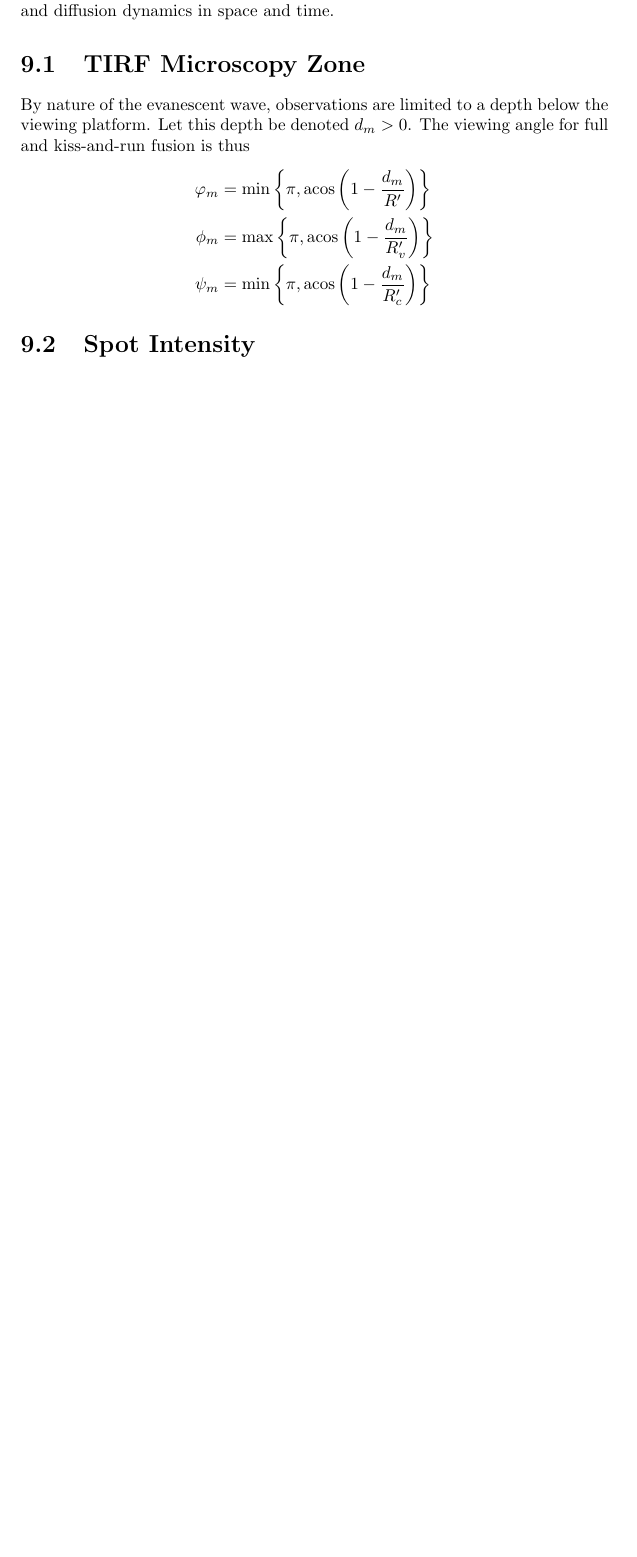
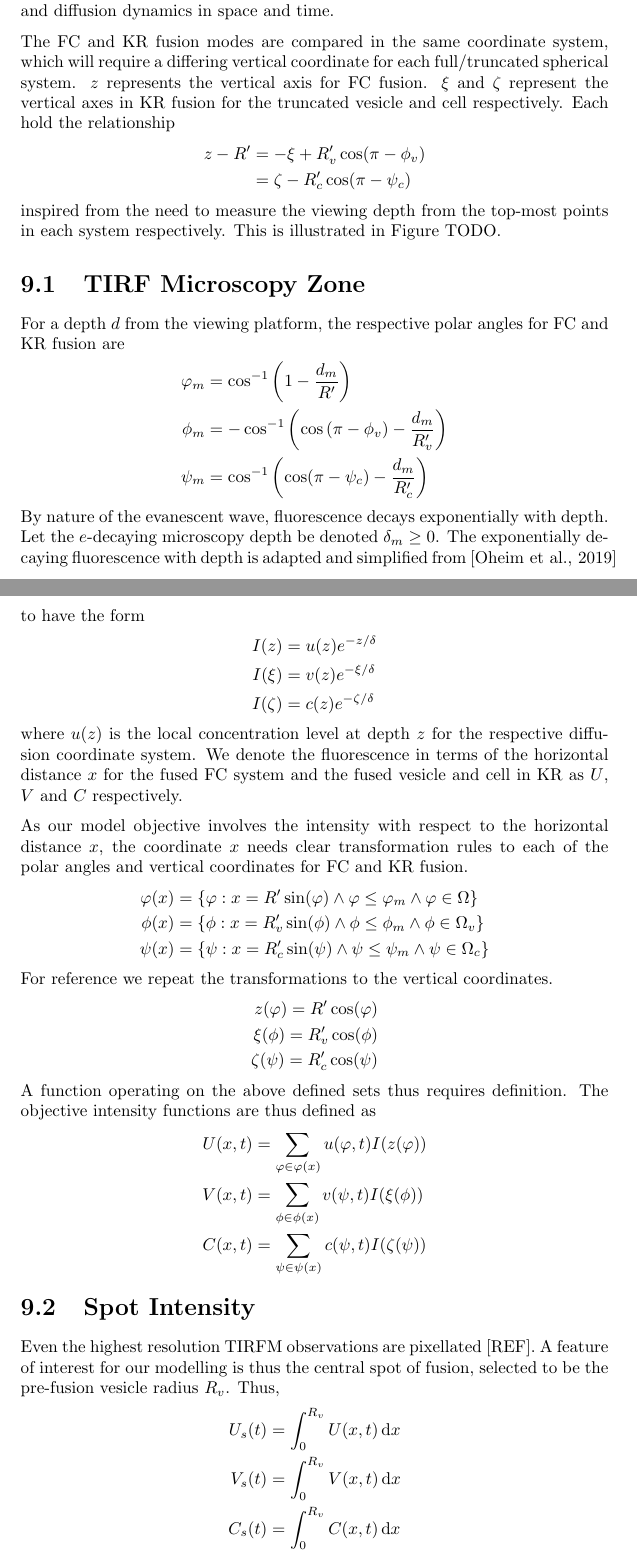
Before and after one commit to kapple19/ProteinDiffusion.jl, a LaTeX thesis (doc/proteindiffusion.tex): part of page 41 of 52 before the commit and two parts of pages 41 and 42 of 55 after it, the two joined at a grey line, cut so that both start at the same text, the shorter picture padded with empty space. Compiled offline with pdfLaTeX.

Commit message:
Fleshed out theory for TIRFM modelling

```diff
--- a/doc/proteindiffusion.tex
+++ b/doc/proteindiffusion.tex
@@ -38,6 +38,8 @@
 
 \newcommand\conv{{ \text{conv} }}
 
+\newcommand{\ze}{{ \zeta }}
+
 \begin{document}
 \maketitle
 \tableofcontents
@@ -915,14 +917,68 @@ and the off diagonals,
 \chapter{TIRF Microscopy Model}
 The final component of the intended  model is incorporation of parameters involved in TIRF Microscopy which limit the resolution of observations for fusion and diffusion dynamics in space and time.
 
+The FC and KR fusion modes are compared in the same coordinate system, which will require a differing vertical coordinate for each full/truncated spherical system. $z$ represents the vertical axis for FC fusion. $\xi$ and $\ze$ represent the vertical axes in KR fusion for the truncated vesicle and cell respectively. Each hold the relationship
+\begin{align*}
+	z - \R &=  -\xi + \Rv \cos(\pi - \phi_v) \\
+	&= \ze - \Rc \cos(\pi - \psi_c)
+\end{align*}
+inspired from the need to measure the viewing depth from the top-most points in each system respectively. This is illustrated in Figure TODO.
+
 \section{TIRF Microscopy Zone}
-By nature of the evanescent wave, observations are limited to a depth below the viewing platform. Let this depth be denoted $d_m > 0$. The viewing angle for full and kiss-and-run fusion is thus
+For a depth $d$ from the viewing platform, the respective polar angles for FC and KR fusion are
 \begin{align*}
-	\varphi_m &= \min\Brace{\pi, \acos\Par{1 - \frac{d_m}{\R}}} \\
-	\phi_m &= \max\Brace{\pi, \acos\Par{1 - \frac{d_m}{\Rv}}} \\
-	\psi_m &= \min\Brace{\pi, \acos\Par{1 - \frac{d_m}{\Rc}}}
+	\varphi_m &= \cos^{-1}\Par{1 - \frac{d_m}{\R}} \\
+	\phi_m &= -\cos^{-1}\Par{\cos\Par{\pi - \phi_v} - \frac{d_m}{\Rv}} \\
+	\psi_m &= \cos^{-1}\Par{\cos(\pi - \psi_c) - \frac{d_m}{\Rc}}
+\end{align*}
+By nature of the evanescent wave, fluorescence decays exponentially with depth. Let the $e$-decaying microscopy depth be denoted $\delta_m \geq 0$. The exponentially decaying fluorescence with depth is adapted and simplified from \cite{oheim2019calibrating} to have the form
+\begin{align*}
+	I(z) &= u(z) e^{-z/\delta} \\
+	I(\xi) &= v(z) e^{-\xi/\delta} \\
+	I(\ze) &= c(z) e^{-\ze/\delta}
+\end{align*}
+where $u(z)$ is the local concentration level at depth $z$ for the respective diffusion coordinate system. We denote the fluorescence in terms of the horizontal distance $x$ for the fused FC system and the fused vesicle and cell in KR as $U$, $V$ and $C$ respectively.
+
+As our model objective involves the intensity with respect to the horizontal distance $x$, the coordinate $x$ needs clear transformation rules to each of the polar angles and vertical coordinates for FC and KR fusion.
+\begin{align*}
+	\varphi(x) &= \Brace{
+		\varphi
+		: x = \R \sin(\varphi)
+		\land \varphi \leq \varphi_m
+		\land \varphi \in \Omega
+	} \\
+	\phi(x) &= \Brace{
+		\phi
+		: x = \Rv \sin(\phi)
+		\land \phi \leq \phi_m
+		\land \phi \in \Omega_v
+	} \\
+	\psi(x) &= \Brace{
+		\psi
+		: x = \Rc \sin(\psi)
+		\land \psi \leq \psi_m
+		\land \psi \in \Omega_c
+	}
+\end{align*}
+For reference we repeat the transformations to the vertical coordinates.
+\begin{align*}
+	z(\varphi) = \R \cos(\varphi) \\
+	\xi(\phi) = \Rv \cos(\phi) \\
+	\ze(\psi) = \Rc \cos(\psi)
+\end{align*}
+A function operating on the above defined sets thus requires definition. The objective intensity functions are thus defined as
+\begin{align*}
+	U(x, t) &= \sum_{\varphi \in \varphi(x)} u(\varphi, t) I(z(\varphi)) \\
+	V(x, t) &= \sum_{\phi \in \phi(x)} v(\psi, t) I(\xi(\phi)) \\
+	C(x, t) &= \sum_{\psi \in \psi(x)} c(\psi, t) I(\ze(\psi))
 \end{align*}
 
+\section{Spot Intensity}
+Even the highest resolution TIRFM observations are pixellated [REF]. A feature of interest for our modelling is thus the central spot of fusion, selected to be the pre-fusion vesicle radius $R_v$. Thus,
+\begin{align*}
+	U_s(t) &= \int_0^{R_v} U(x, t) \dd{x} \\
+	V_s(t) &= \int_0^{R_v} V(x, t) \dd{x} \\
+	C_s(t) &= \int_0^{R_v} C(x, t) \dd{x}
+\end{align*}
 
-\section{Spot Intensity}
 \section{Ring Intensity}
```
Also changed, not shown: doc/proteindiffusion.bib (+11 -0 lines), doc/proteindiffusion.pdf, doc/proteindiffusion.tex (12 more changed lines).
